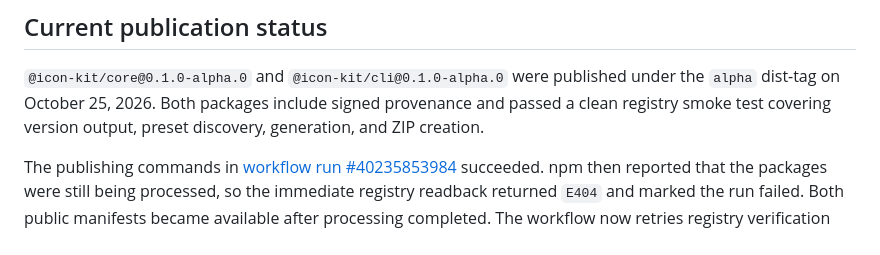
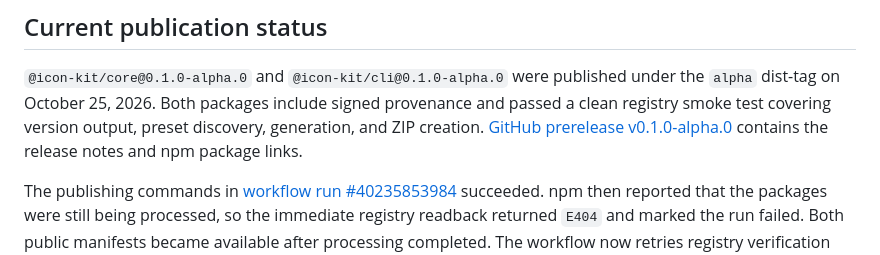
Before and after one commit to teemoto/iconkit, a Markdown page: docs/releasing.md, the part around the change. Drawn GitHub-style.

Commit message:
docs: link alpha GitHub release

```diff
--- a/docs/releasing.md
+++ b/docs/releasing.md
@@ -128,6 +128,8 @@ The non-publishing workflow completed successfully on October 21, 2026:
 under the `alpha` dist-tag on October 25, 2026. Both packages include signed
 provenance and passed a clean registry smoke test covering version output,
 preset discovery, generation, and ZIP creation.
+[GitHub prerelease v0.1.0-alpha.0](https://github.com/teemoto/iconkit/releases/tag/v0.1.0-alpha.0)
+contains the release notes and npm package links.
 
 The publishing commands in [workflow run
 #40235853984](https://github.com/teemoto/iconkit/actions/runs/40235853984)
```
